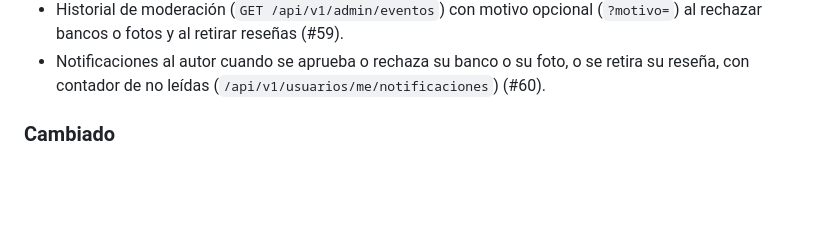
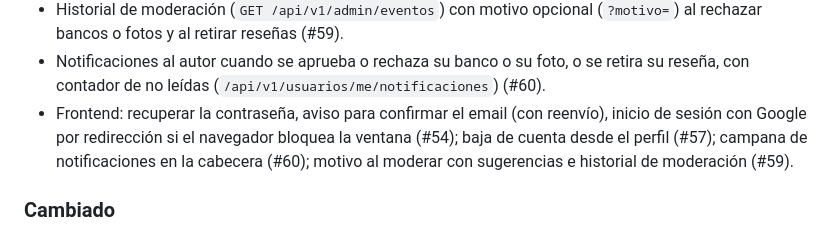
Before and after one commit to Maanuu77/Benchify, a Markdown page: CHANGELOG.md, the part around the change. GitHub-like rendering; blank space fills up the shorter version.

Commit message:
docs: changelog for the v1.3 frontend block

```diff
--- a/CHANGELOG.md
+++ b/CHANGELOG.md
@@ -79,6 +79,10 @@ Desde la 1.0.1 los números `#n` son issues de GitHub
   rechazar bancos o fotos y al retirar reseñas (#59).
 - Notificaciones al autor cuando se aprueba o rechaza su banco o su foto, o se retira su reseña,
   con contador de no leídas (`/api/v1/usuarios/me/notificaciones`) (#60).
+- Frontend: recuperar la contraseña, aviso para confirmar el email (con reenvío), inicio de sesión
+  con Google por redirección si el navegador bloquea la ventana (#54); baja de cuenta desde el
+  perfil (#57); campana de notificaciones en la cabecera (#60); motivo al moderar con sugerencias
+  e historial de moderación (#59).
 
 ### Cambiado
 
```
